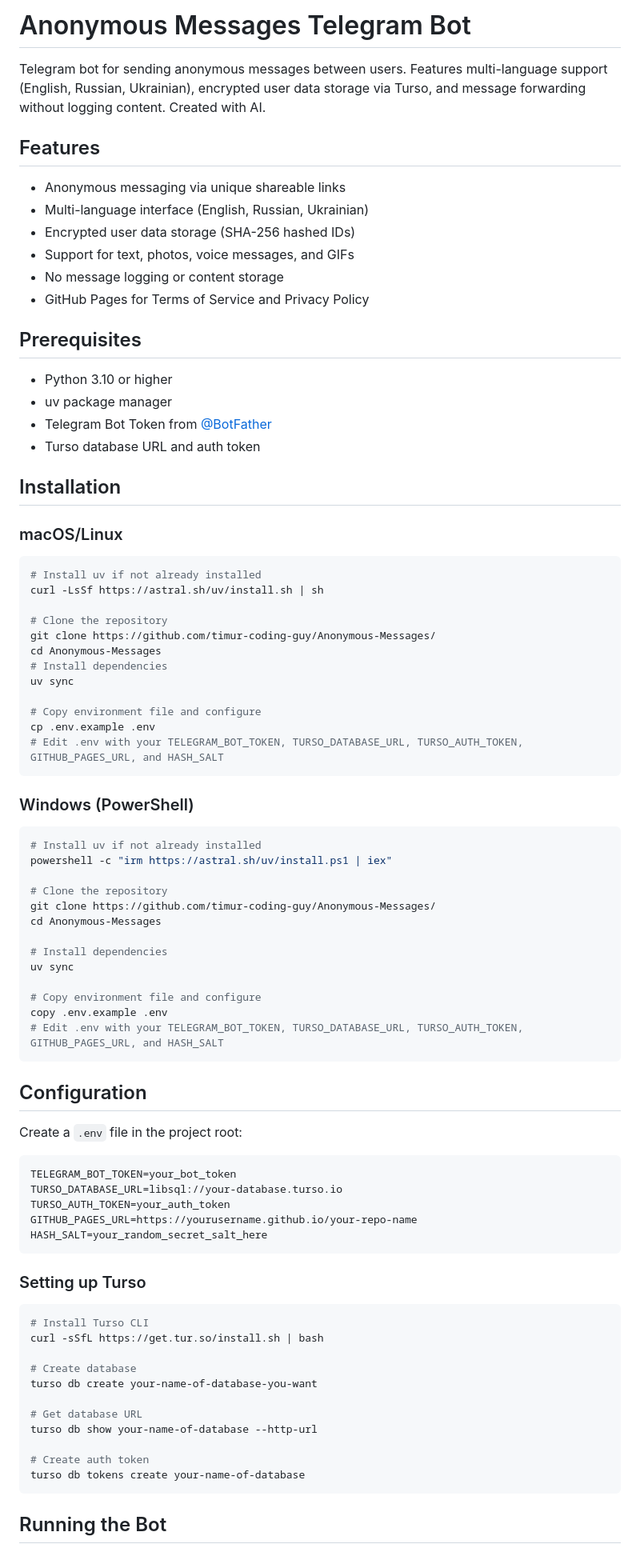
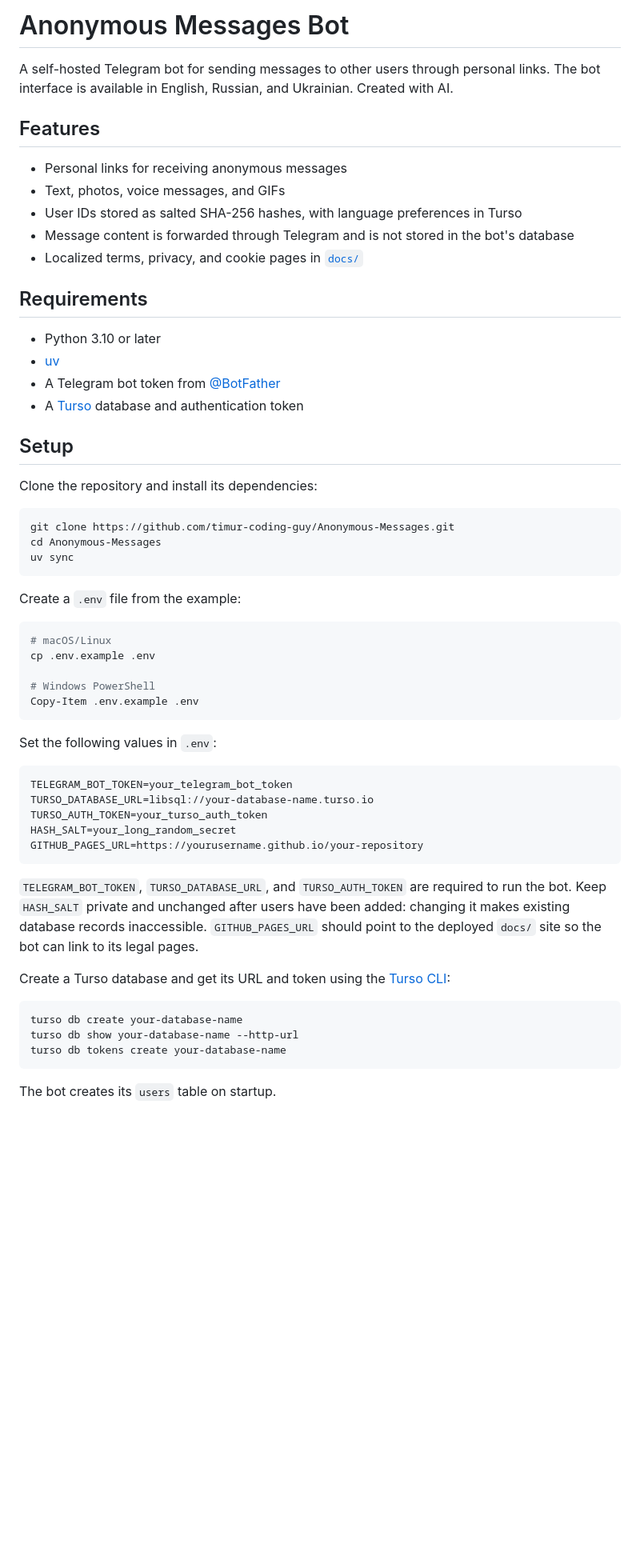
Before and after one commit to timur-coding-guy/Anonymous-Messages, a Markdown page: README.md, the part around one of its changes. Shown at 80% size. GitHub-like rendering; blank space fills up the shorter version.

Commit message:
Improve README
Co-authored-by: Copilot <223556219+Copilot@users.noreply.github.com>

````diff
--- a/README.md
+++ b/README.md
@@ -1,87 +1,61 @@
-# Anonymous Messages Telegram Bot
+# Anonymous Messages Bot
 
-Telegram bot for sending anonymous messages between users. Features multi-language support (English, Russian, Ukrainian), encrypted user data storage via Turso, and message forwarding without logging content. Created with AI.
+A self-hosted Telegram bot for sending messages to other users through personal links. The bot interface is available in English, Russian, and Ukrainian. Created with AI.
 
 ## Features
 
-- Anonymous messaging via unique shareable links
-- Multi-language interface (English, Russian, Ukrainian)
-- Encrypted user data storage (SHA-256 hashed IDs)
-- Support for text, photos, voice messages, and GIFs
-- No message logging or content storage
-- GitHub Pages for Terms of Service and Privacy Policy
+- Personal links for receiving anonymous messages
+- Text, photos, voice messages, and GIFs
+- User IDs stored as salted SHA-256 hashes, with language preferences in Turso
+- Message content is forwarded through Telegram and is not stored in the bot's database
+- Localized terms, privacy, and cookie pages in [`docs/`](./docs/)
 
-## Prerequisites
+## Requirements
 
-- Python 3.10 or higher
-- uv package manager
-- Telegram Bot Token from [@BotFather](https://t.me/botfather)
-- Turso database URL and auth token
+- Python 3.10 or later
+- [uv](https://docs.astral.sh/uv/getting-started/installation/)
+- A Telegram bot token from [@BotFather](https://t.me/BotFather)
+- A [Turso](https://turso.tech/) database and authentication token
 
-## Installation
+## Setup
 
-### macOS/Linux
+Clone the repository and install its dependencies:
 
 ```bash
-# Install uv if not already installed
-curl -LsSf https://astral.sh/uv/install.sh | sh
-
-# Clone the repository
-git clone https://github.com/timur-coding-guy/Anonymous-Messages/
+git clone https://github.com/timur-coding-guy/Anonymous-Messages.git
 cd Anonymous-Messages
-# Install dependencies
 uv sync
-
-# Copy environment file and configure
-cp .env.example .env
-# Edit .env with your TELEGRAM_BOT_TOKEN, TURSO_DATABASE_URL, TURSO_AUTH_TOKEN, GITHUB_PAGES_URL, and HASH_SALT
 ```
 
-### Windows (PowerShell)
+Create a `.env` file from the example:
 
-```powershell
-# Install uv if not already installed
-powershell -c "irm https://astral.sh/uv/install.ps1 | iex"
+```bash
+# macOS/Linux
+cp .env.example .env
 
-# Clone the repository
-git clone https://github.com/timur-coding-guy/Anonymous-Messages/
-cd Anonymous-Messages
-
-# Install dependencies
-uv sync
-
-# Copy environment file and configure
-copy .env.example .env
-# Edit .env with your TELEGRAM_BOT_TOKEN, TURSO_DATABASE_URL, TURSO_AUTH_TOKEN, GITHUB_PAGES_URL, and HASH_SALT
+# Windows PowerShell
+Copy-Item .env.example .env
 ```
 
-## Configuration
+Set the following values in `.env`:
 
-Create a `.env` file in the project root:
-
-```
-TELEGRAM_BOT_TOKEN=your_bot_token
-TURSO_DATABASE_URL=libsql://your-database.turso.io
-TURSO_AUTH_TOKEN=your_auth_token
-GITHUB_PAGES_URL=https://yourusername.github.io/your-repo-name
-HASH_SALT=your_random_secret_salt_here
+```dotenv
+TELEGRAM_BOT_TOKEN=your_telegram_bot_token
+TURSO_DATABASE_URL=libsql://your-database-name.turso.io
+TURSO_AUTH_TOKEN=your_turso_auth_token
+HASH_SALT=your_long_random_secret
+GITHUB_PAGES_URL=https://yourusername.github.io/your-repository
 ```
 
-### Setting up Turso
+`TELEGRAM_BOT_TOKEN`, `TURSO_DATABASE_URL`, and `TURSO_AUTH_TOKEN` are required to run the bot. Keep `HASH_SALT` private and unchanged after users have been added: changing it makes existing database records inaccessible. `GITHUB_PAGES_URL` should point to the deployed `docs/` site so the bot can link to its legal pages.
+
+Create a Turso database and get its URL and token using the [Turso CLI](https://docs.turso.tech/cli/introduction):
 
 ```bash
-# Install Turso CLI
-curl -sSfL https://get.tur.so/install.sh | bash
-
-# Create database
-turso db create your-name-of-database-you-want
-
-# Get database URL
-turso db show your-name-of-database --http-url
-
-# Create auth token
-turso db tokens create your-name-of-database
+turso db create your-database-name
+turso db show your-database-name --http-url
+turso db tokens create your-database-name
 ```
 
-## Running the Bot
+The bot creates its `users` table on startup.
 
````
Also changed, not shown: other parts of README.md (+23 -38 lines).
